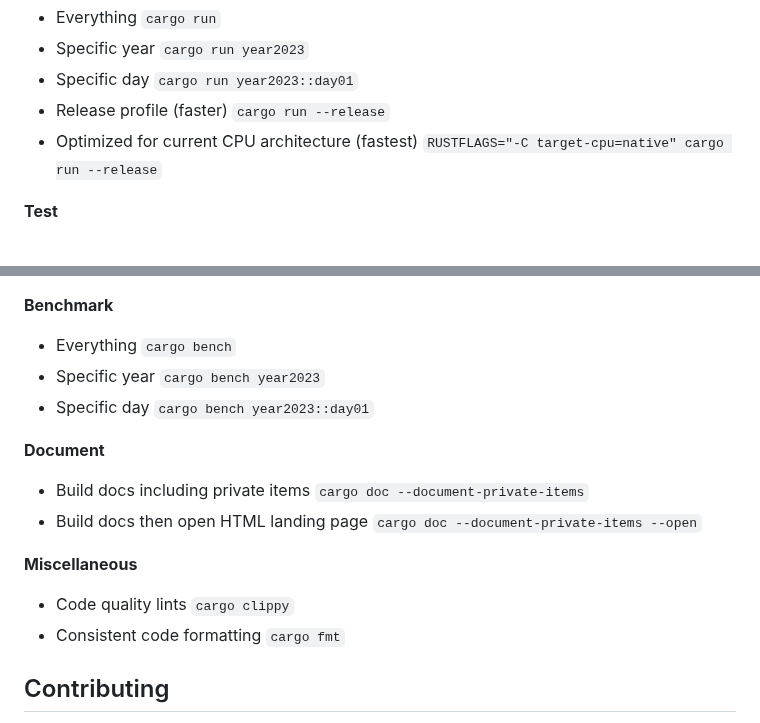
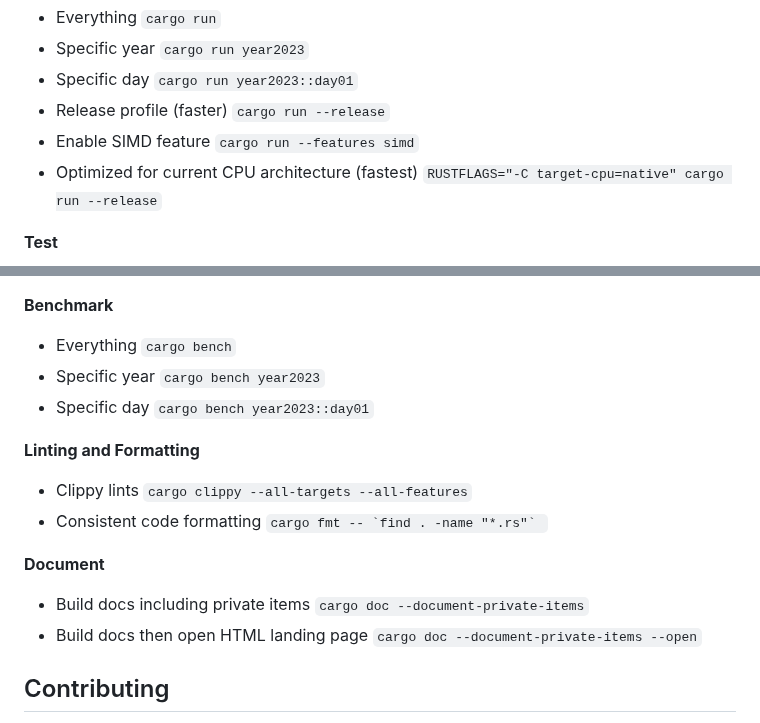
Before and after one commit to maneatingape/advent-of-code-rust, a Markdown page: README.md, 2 parts joined by grey strips. Rendered like a GitHub page; folded sections open.

Commit message:
Update quick start commands

```diff
--- a/README.md
+++ b/README.md
@@ -28,6 +28,7 @@ Place input files in `input/yearYYYY/dayDD.txt` including leading zeroes. For ex
 * Specific year `cargo run year2023`
 * Specific day `cargo run year2023::day01`
 * Release profile (faster) `cargo run --release`
+* Enable SIMD feature `cargo run --features simd`
 * Optimized for current CPU architecture (fastest) `RUSTFLAGS="-C target-cpu=native" cargo run --release`
 
 **Test**
@@ -41,13 +42,13 @@ Place input files in `input/yearYYYY/dayDD.txt` including leading zeroes. For ex
 * Specific year `cargo bench year2023`
 * Specific day `cargo bench year2023::day01`
 
+**Linting and Formatting**
+* Clippy lints `cargo clippy --all-targets --all-features`
+* Consistent code formatting ``cargo fmt -- `find . -name "*.rs"` ``
+
 **Document**
 * Build docs including private items `cargo doc --document-private-items`
 * Build docs then open HTML landing page `cargo doc --document-private-items --open`
-
-**Miscellaneous**
-* Code quality lints `cargo clippy`
-* Consistent code formatting `cargo fmt`
 
 </details>
 
```
